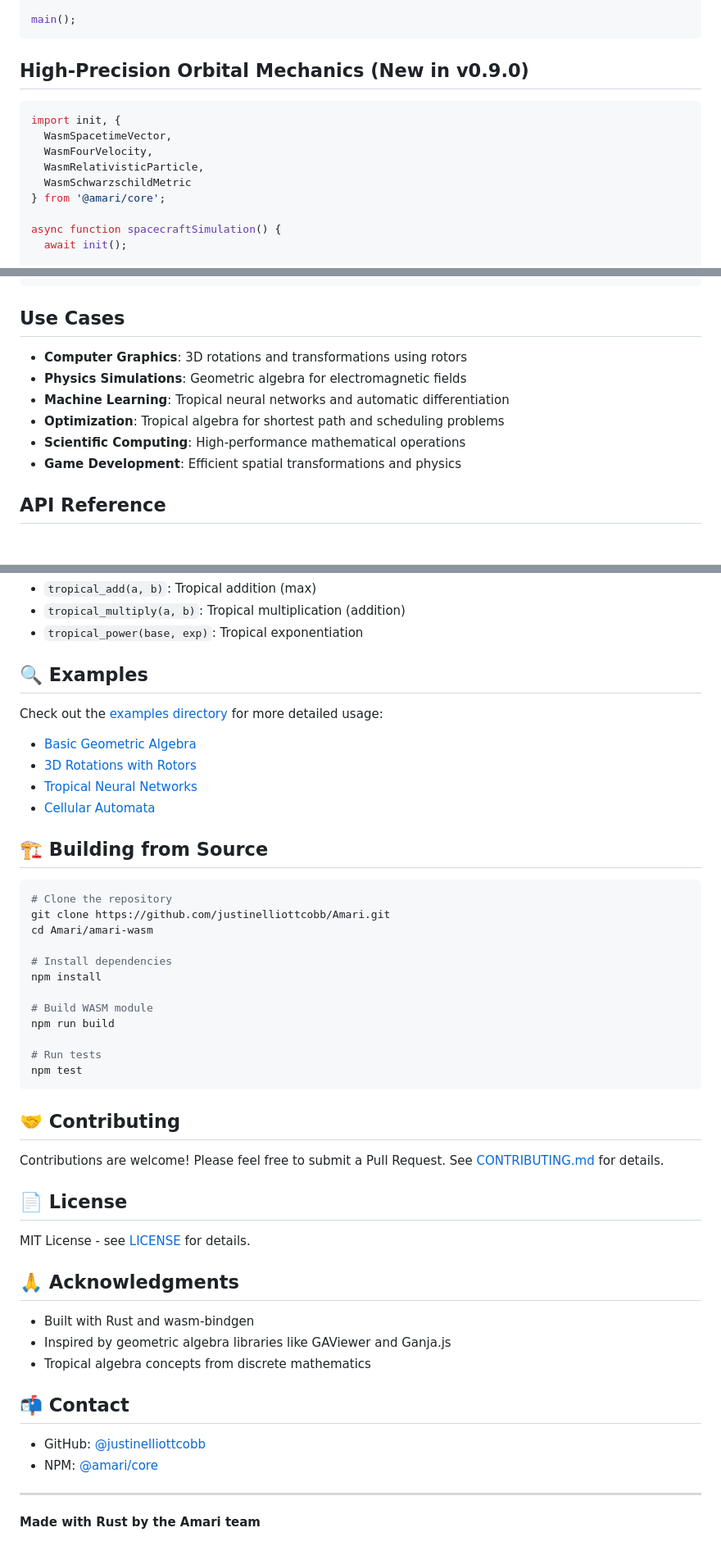
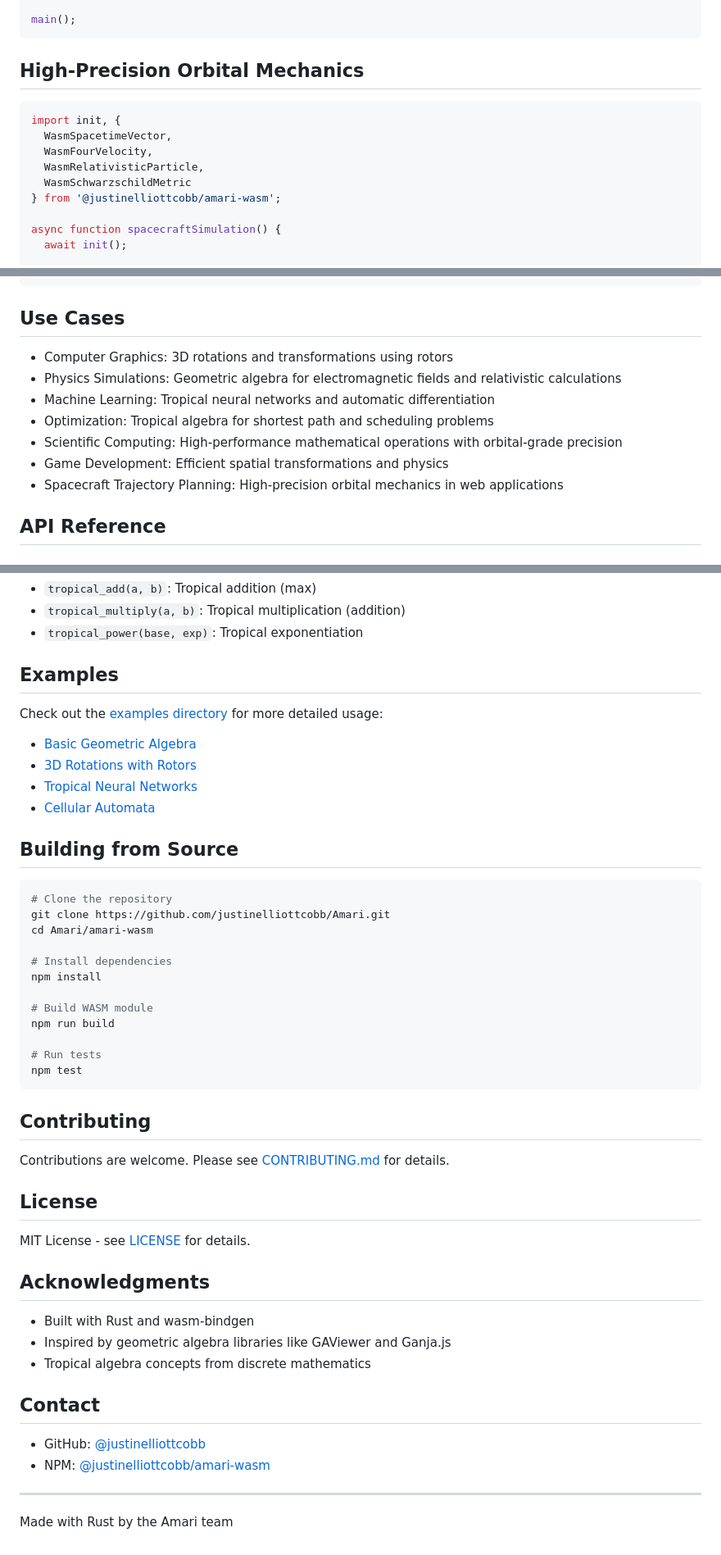
Before and after one commit to justinelliottcobb/Amari, a Markdown page: amari-wasm/README.md, 3 parts joined by grey strips. Shown at 82% size. Rendered like a GitHub page.

Commit message:
Chore: Update amari-wasm README to v0.9.8 and fix package references (#58)
Updates the amari-wasm README to reflect the current v0.9.8 release
state and corrects package name references.

## Changes

**Version Updates:**
- Updated from v0.9.0 to v0.9.8 throughout
- Removed outdated "New in v0.9.0" section

**Package Name Corrections:**
- Fixed all references from @amari/core to @justinelliottcobb/amari-wasm
- Updated installation instructions with correct package name
- Corrected import statements in all code examples
- Fixed npm and contact links

**Content Reorganization:**
- Reorganized features into Core Mathematical Systems and High-Precision Arithmetic
- Improved use cases section with more specific applications
- Maintained consistent structure with main README

**Style Improvements:**
- Removed excessive emoji usage from section headers
- Maintained dry scientific language throughout
- Focused on technical accuracy

## Benefits

- Accurate reflection of current v0.9.8 state
- Correct package name throughout documentation
- Consistent tone with main README
- Better onboarding for npm users

🤖 Generated with [Claude Code](https://claude.com/claude-code)

Co-authored-by: Claude <noreply@anthropic.com>

````diff
--- a/amari-wasm/README.md
+++ b/amari-wasm/README.md
@@ -79,7 +82,7 @@ async function main() {
 main();
 ```
 
-## High-Precision Orbital Mechanics (New in v0.9.0)
+## High-Precision Orbital Mechanics
 
 ```typescript
 import init, {
@@ -87,7 +90,7 @@ import init, {
   WasmFourVelocity,
   WasmRelativisticParticle,
   WasmSchwarzschildMetric
-} from '@amari/core';
+} from '@justinelliottcobb/amari-wasm';
 
 async function spacecraftSimulation() {
   await init();
@@ -185,12 +188,13 @@ console.log(`Generation: ${ca.generation()}`);
 
 ## Use Cases
 
-- **Computer Graphics**: 3D rotations and transformations using rotors
-- **Physics Simulations**: Geometric algebra for electromagnetic fields
-- **Machine Learning**: Tropical neural networks and automatic differentiation
-- **Optimization**: Tropical algebra for shortest path and scheduling problems
-- **Scientific Computing**: High-performance mathematical operations
-- **Game Development**: Efficient spatial transformations and physics
+- Computer Graphics: 3D rotations and transformations using rotors
+- Physics Simulations: Geometric algebra for electromagnetic fields and relativistic calculations
+- Machine Learning: Tropical neural networks and automatic differentiation
+- Optimization: Tropical algebra for shortest path and scheduling problems
+- Scientific Computing: High-performance mathematical operations with orbital-grade precision
+- Game Development: Efficient spatial transformations and physics
+- Spacecraft Trajectory Planning: High-precision orbital mechanics in web applications
 
 ## API Reference
 
@@ -216,7 +220,7 @@ console.log(`Generation: ${ca.generation()}`);
 - `tropical_multiply(a, b)`: Tropical multiplication (addition)
 - `tropical_power(base, exp)`: Tropical exponentiation
 
-## 🔍 Examples
+## Examples
 
 Check out the [examples directory](https://github.com/justinelliottcobb/Amari/tree/master/examples) for more detailed usage:
 
@@ -225,7 +229,7 @@ Check out the [examples directory](https://github.com/justinelliottcobb/Amari/tr
 - [Tropical Neural Networks](https://github.com/justinelliottcobb/Amari/blob/master/examples/typescript/tropical.ts)
 - [Cellular Automata](https://github.com/justinelliottcobb/Amari/blob/master/examples/typescript/cellular.ts)
 
-## 🏗️ Building from Source
+## Building from Source
 
 ```bash
 # Clone the repository
@@ -242,25 +246,25 @@ npm run build
 npm test
 ```
 
-## 🤝 Contributing
+## Contributing
 
-Contributions are welcome! Please feel free to submit a Pull Request. See [CONTRIBUTING.md](https://github.com/justinelliottcobb/Amari/blob/master/CONTRIBUTING.md) for details.
+Contributions are welcome. Please see [CONTRIBUTING.md](https://github.com/justinelliottcobb/Amari/blob/master/CONTRIBUTING.md) for details.
 
-## 📄 License
+## License
 
 MIT License - see [LICENSE](https://github.com/justinelliottcobb/Amari/blob/master/LICENSE) for details.
 
-## 🙏 Acknowledgments
+## Acknowledgments
 
 - Built with Rust and wasm-bindgen
 - Inspired by geometric algebra libraries like GAViewer and Ganja.js
 - Tropical algebra concepts from discrete mathematics
 
-## 📬 Contact
+## Contact
 
 - GitHub: [@justinelliottcobb](https://github.com/justinelliottcobb)
-- NPM: [@amari/core](https://www.npmjs.com/package/@amari/core)
+- NPM: [@justinelliottcobb/amari-wasm](https://www.npmjs.com/package/@justinelliottcobb/amari-wasm)
 
 ---
 
-**Made with Rust by the Amari team**
+Made with Rust by the Amari team
````
Also changed, not shown: other parts of amari-wasm/README.md (+17 -14 lines).
